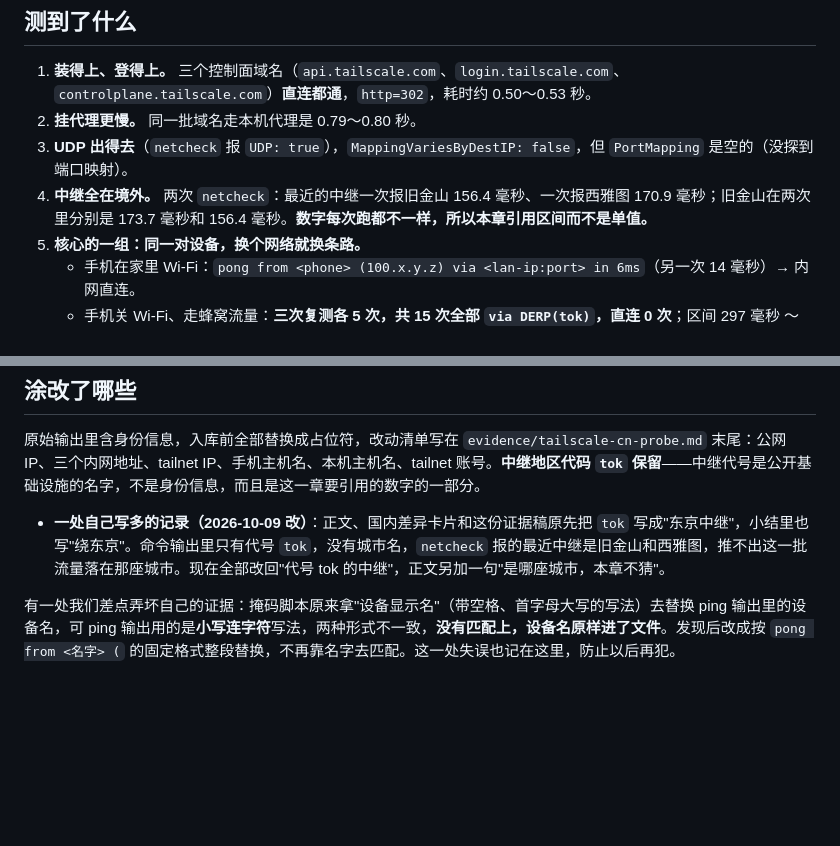
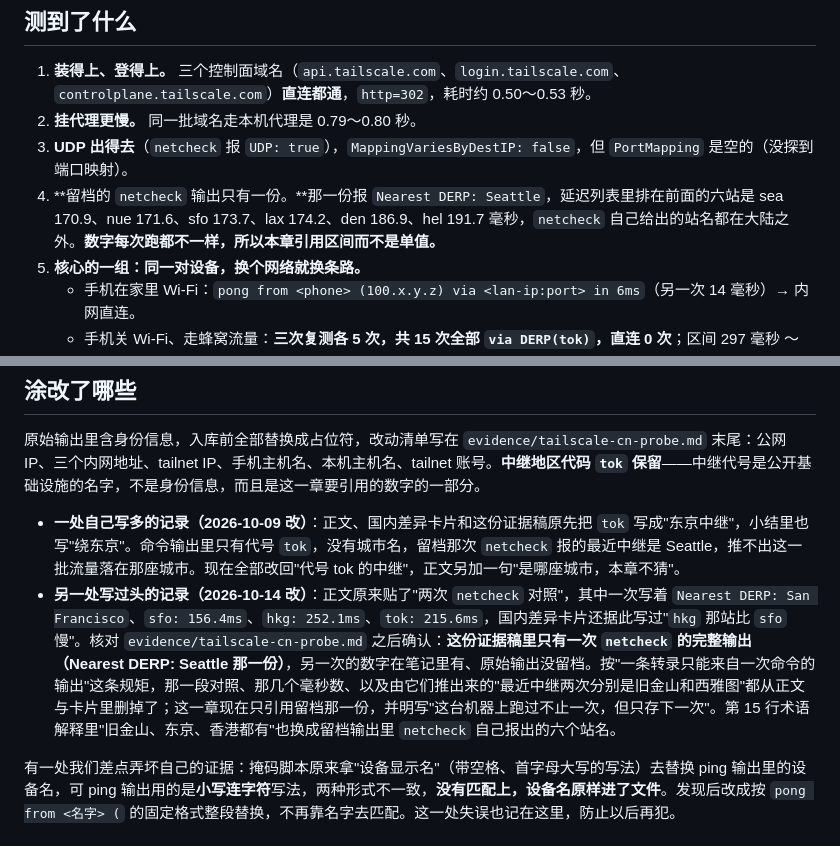
Before and after one commit to xiaomijituan/agent-machine-room-handbook, a Markdown page: chapters/02-tailscale-china-relay/verify.md, 2 parts joined by grey strips. GitHub-like rendering; blank space fills up the shorter version.

Commit message:
fix: 第 2 章删掉没有原始输出留档的那组 netcheck 数字，并把两次改稿都记进涂改清单

```diff
--- a/chapters/02-tailscale-china-relay/verify.md
+++ b/chapters/02-tailscale-china-relay/verify.md
@@ -16,7 +16,7 @@
 1. **装得上、登得上。** 三个控制面域名（`api.tailscale.com`、`login.tailscale.com`、`controlplane.tailscale.com`）**直连都通**，`http=302`，耗时约 0.50～0.53 秒。
 2. **挂代理更慢。** 同一批域名走本机代理是 0.79～0.80 秒。
 3. **UDP 出得去**（`netcheck` 报 `UDP: true`），`MappingVariesByDestIP: false`，但 `PortMapping` 是空的（没探到端口映射）。
-4. **中继全在境外。** 两次 `netcheck`：最近的中继一次报旧金山 156.4 毫秒、一次报西雅图 170.9 毫秒；旧金山在两次里分别是 173.7 毫秒和 156.4 毫秒。**数字每次跑都不一样，所以本章引用区间而不是单值。**
+4. **留档的 `netcheck` 输出只有一份。**那一份报 `Nearest DERP: Seattle`，延迟列表里排在前面的六站是 sea 170.9、nue 171.6、sfo 173.7、lax 174.2、den 186.9、hel 191.7 毫秒，`netcheck` 自己给出的站名都在大陆之外。**数字每次跑都不一样，所以本章引用区间而不是单值。**
 5. **核心的一组：同一对设备，换个网络就换条路。**
    - 手机在家里 Wi-Fi：`pong from <phone> (100.x.y.z) via <lan-ip:port> in 6ms`（另一次 14 毫秒）→ 内网直连。
    - 手机关 Wi-Fi、走蜂窝流量：**三次复测各 5 次，共 15 次全部 `via DERP(tok)`，直连 0 次**；区间 297 毫秒 ～ 1.804 秒。命令还自己打了一句 `direct connection not established`。
@@ -33,7 +33,8 @@
 
 原始输出里含身份信息，入库前全部替换成占位符，改动清单写在 `evidence/tailscale-cn-probe.md` 末尾：公网 IP、三个内网地址、tailnet IP、手机主机名、本机主机名、tailnet 账号。**中继地区代码 `tok` 保留**——中继代号是公开基础设施的名字，不是身份信息，而且是这一章要引用的数字的一部分。
 
-- **一处自己写多的记录（2026-10-09 改）**：正文、国内差异卡片和这份证据稿原先把 `tok` 写成"东京中继"，小结里也写"绕东京"。命令输出里只有代号 `tok`，没有城市名，`netcheck` 报的最近中继是旧金山和西雅图，推不出这一批流量落在那座城市。现在全部改回"代号 tok 的中继"，正文另加一句"是哪座城市，本章不猜"。
+- **一处自己写多的记录（2026-10-09 改）**：正文、国内差异卡片和这份证据稿原先把 `tok` 写成"东京中继"，小结里也写"绕东京"。命令输出里只有代号 `tok`，没有城市名，留档那次 `netcheck` 报的最近中继是 Seattle，推不出这一批流量落在那座城市。现在全部改回"代号 tok 的中继"，正文另加一句"是哪座城市，本章不猜"。
+- **另一处写过头的记录（2026-10-14 改）**：正文原来贴了"两次 `netcheck` 对照"，其中一次写着 `Nearest DERP: San Francisco`、`sfo: 156.4ms`、`hkg: 252.1ms`、`tok: 215.6ms`，国内差异卡片还据此写过"`hkg` 那站比 `sfo` 慢"。核对 `evidence/tailscale-cn-probe.md` 之后确认：**这份证据稿里只有一次 `netcheck` 的完整输出（Nearest DERP: Seattle 那一份）**，另一次的数字在笔记里有、原始输出没留档。按"一条转录只能来自一次命令的输出"这条规矩，那一段对照、那几个毫秒数、以及由它们推出来的"最近中继两次分别是旧金山和西雅图"都从正文与卡片里删掉了；这一章现在只引用留档那一份，并明写"这台机器上跑过不止一次，但只存下一次"。第 15 行术语解释里"旧金山、东京、香港都有"也换成留档输出里 `netcheck` 自己报出的六个站名。
 
 有一处我们差点弄坏自己的证据：掩码脚本原来拿"设备显示名"（带空格、首字母大写的写法）去替换 ping 输出里的设备名，可 ping 输出用的是**小写连字符**写法，两种形式不一致，**没有匹配上，设备名原样进了文件**。发现后改成按 `pong from <名字> (` 的固定格式整段替换，不再靠名字去匹配。这一处失误也记在这里，防止以后再犯。
 
```
Also changed, not shown: chapters/02-tailscale-china-relay/china.md (+2 -3 lines), chapters/02-tailscale-china-relay/index.md (+3 -10 lines).
